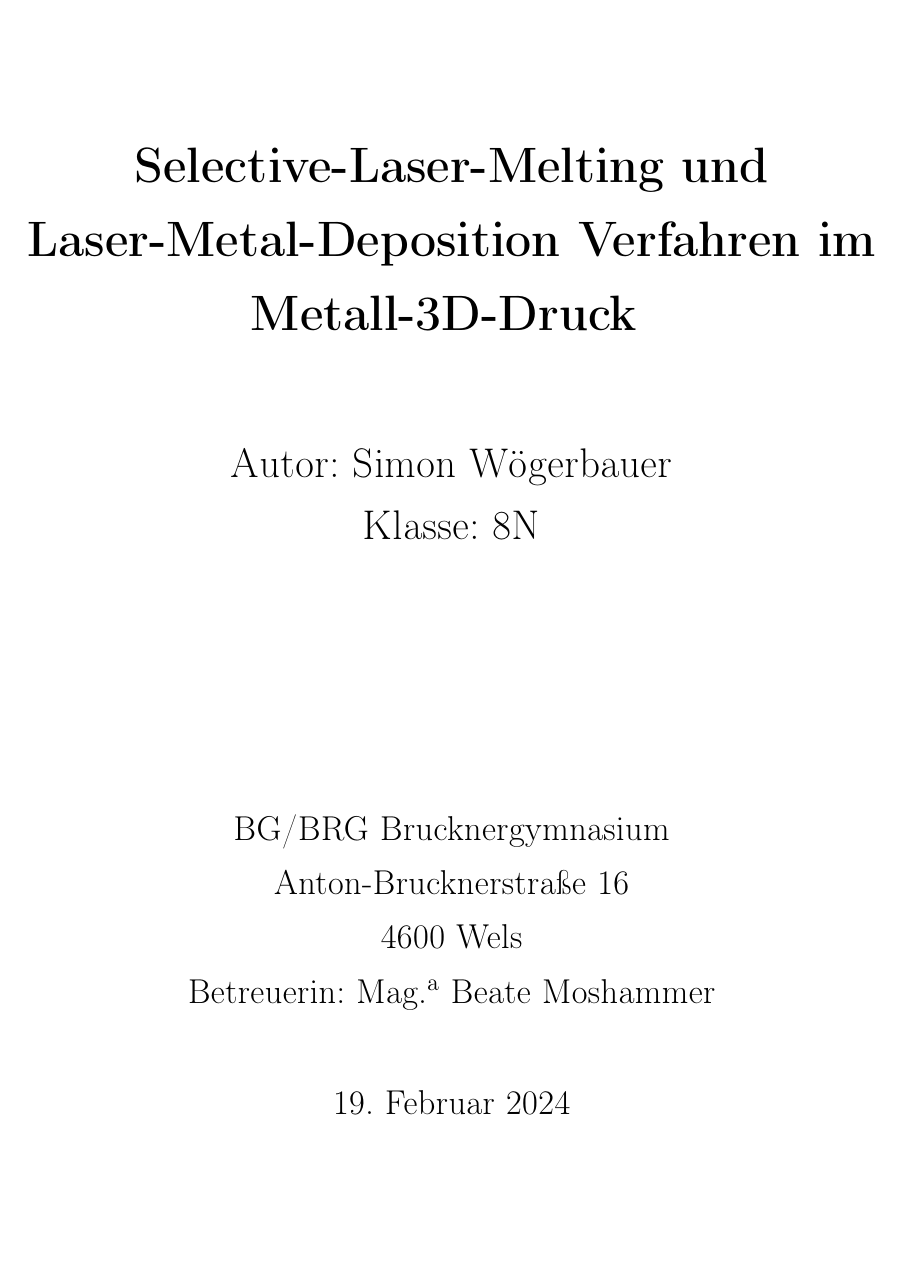
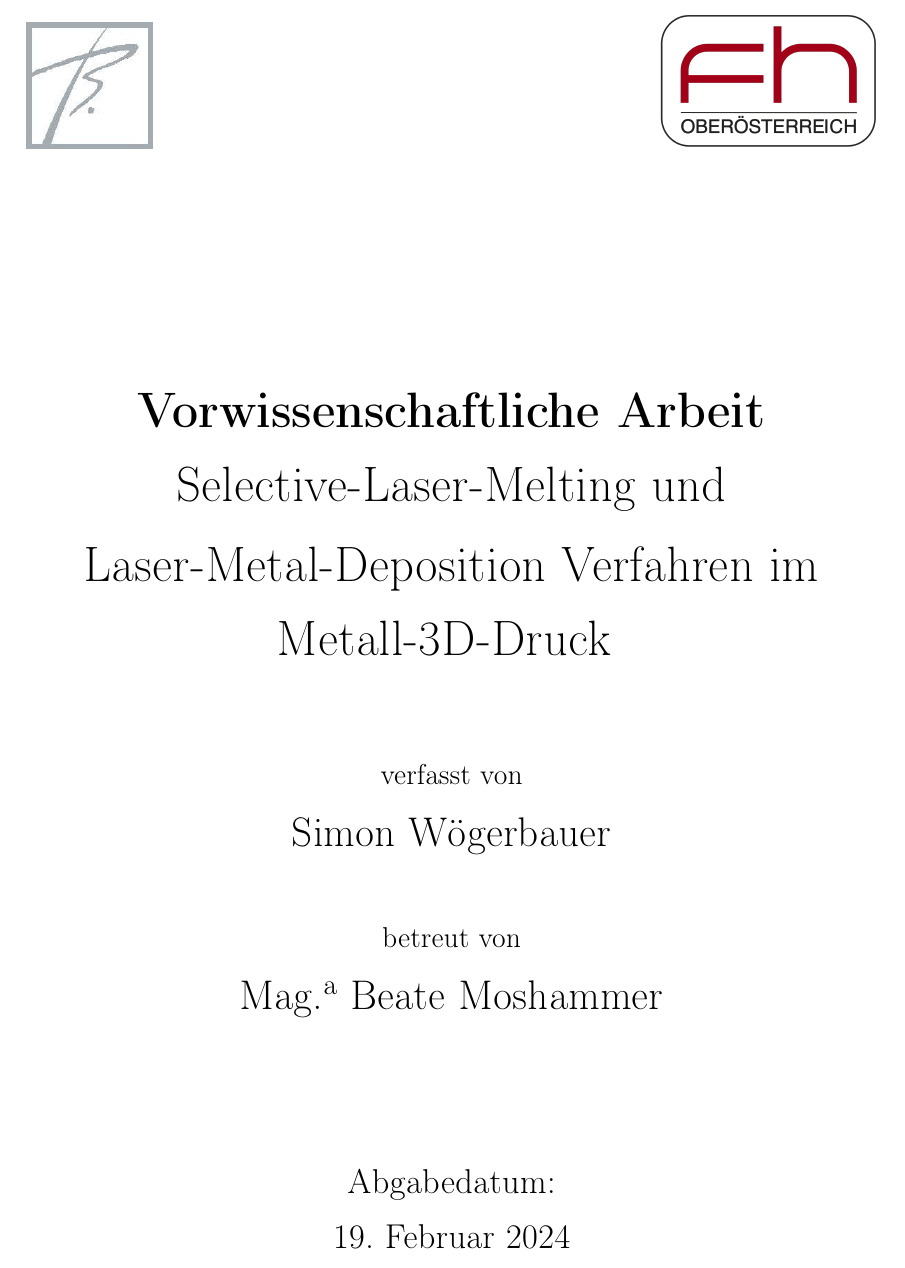
Before and after one commit to simonwoegerb/vwa, a LaTeX paper (main.tex, which reads title.tex): part of page 1 of 23 before the commit and part of page 1 of 27 after it, cut at the place of the change, the shorter picture padded with empty space. Compiled offline with pdfLaTeX.

Commit message:
restructured

```diff
--- a/main.tex
+++ b/main.tex
@@ -5,7 +5,8 @@
 \usepackage[utf8]{inputenc}
 \usepackage{graphicx}
 \usepackage{csquotes}
-\usepackage[acronym]{glossaries}
+\usepackage{tocbibind}
+\usepackage[acronym, toc]{glossaries}
 \usepackage[T1]{fontenc}
 \usepackage{float}
 \usepackage[version=4]{mhchem}
--- a/title.tex
+++ b/title.tex
@@ -11,18 +11,23 @@
     \begin{center}
         \vspace*{1.1cm}
         \Huge
-        \textbf{Selective-Laser-Melting und Laser-Metal-Deposition Verfahren im Metall-3D-Druck}
+	\textbf{Vorwissenschaftliche Arbeit}
+	\huge
+	\vspace*{.1cm}
+        Selective-Laser-Melting und Laser-Metal-Deposition Verfahren im Metall-3D-Druck
         \vspace*{1.5cm}
 
+	\large
+	verfasst von\\
 	\LARGE
-        \text{Autor: Simon Wögerbauer}
-
-	\text{Klasse: 8N}
+        \text{Simon Wögerbauer}\\
+	\vspace*{1cm}
+	\large
+	betreut von\\
+	\LARGE
+	\text{Mag.\textsuperscript{a} Beate Moshammer}
         \vfill
-        \Large
-        BG/BRG Brucknergymnasium\\
-        Anton-Brucknerstraße 16\\
-        4600 Wels\\
-        Betreuerin: Mag.\textsuperscript{a} Beate Moshammer\\
+	\Large
+	Abgabedatum:\\
+        \today \\
         \vspace{1cm}
-        \today
```
Also changed, not shown: einleitung.tex (added, +6 -0 lines), vorwort.tex (renamed from intro.tex, +2 -2 lines), main.tex (14 more changed lines), title.tex (7 more changed lines).
